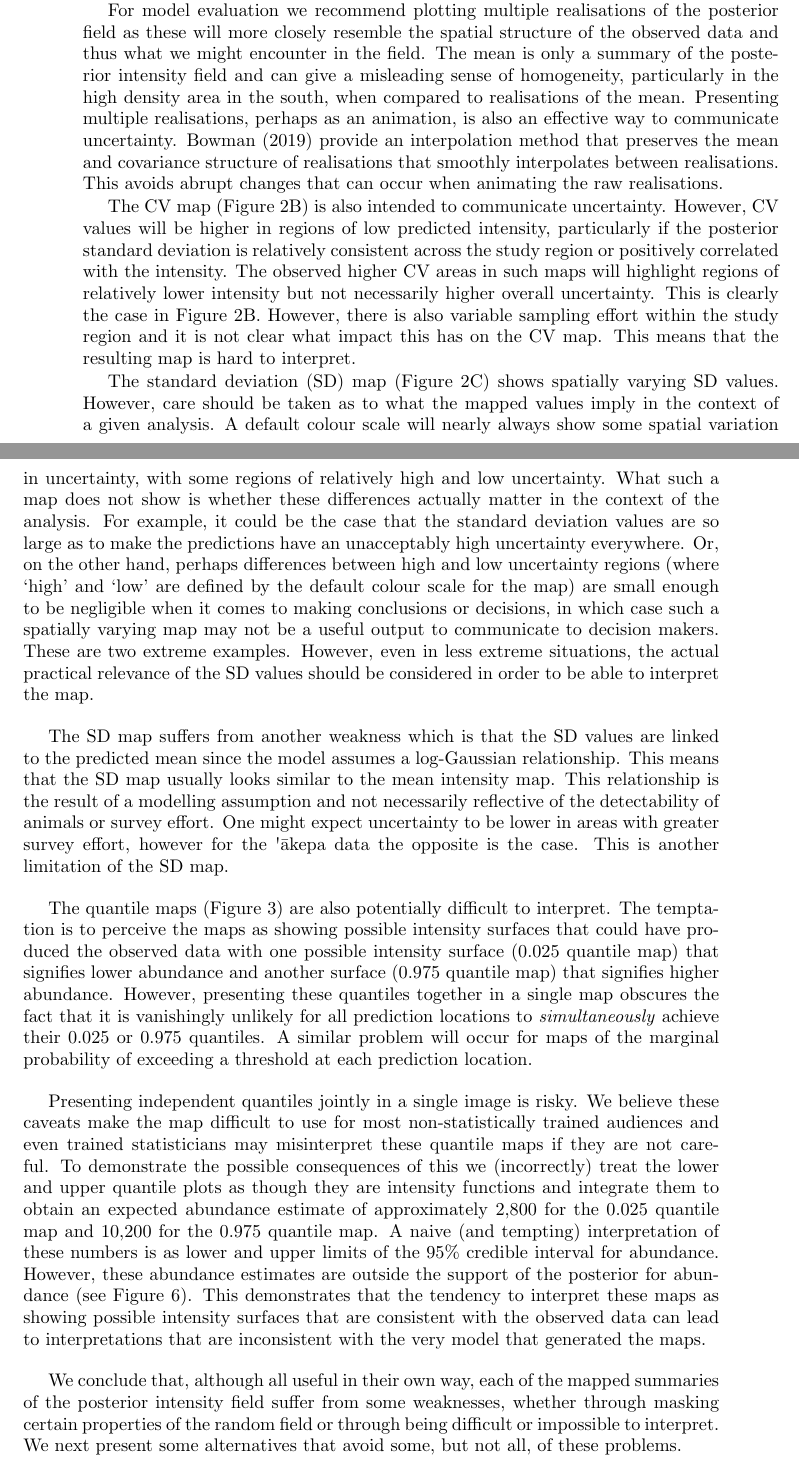
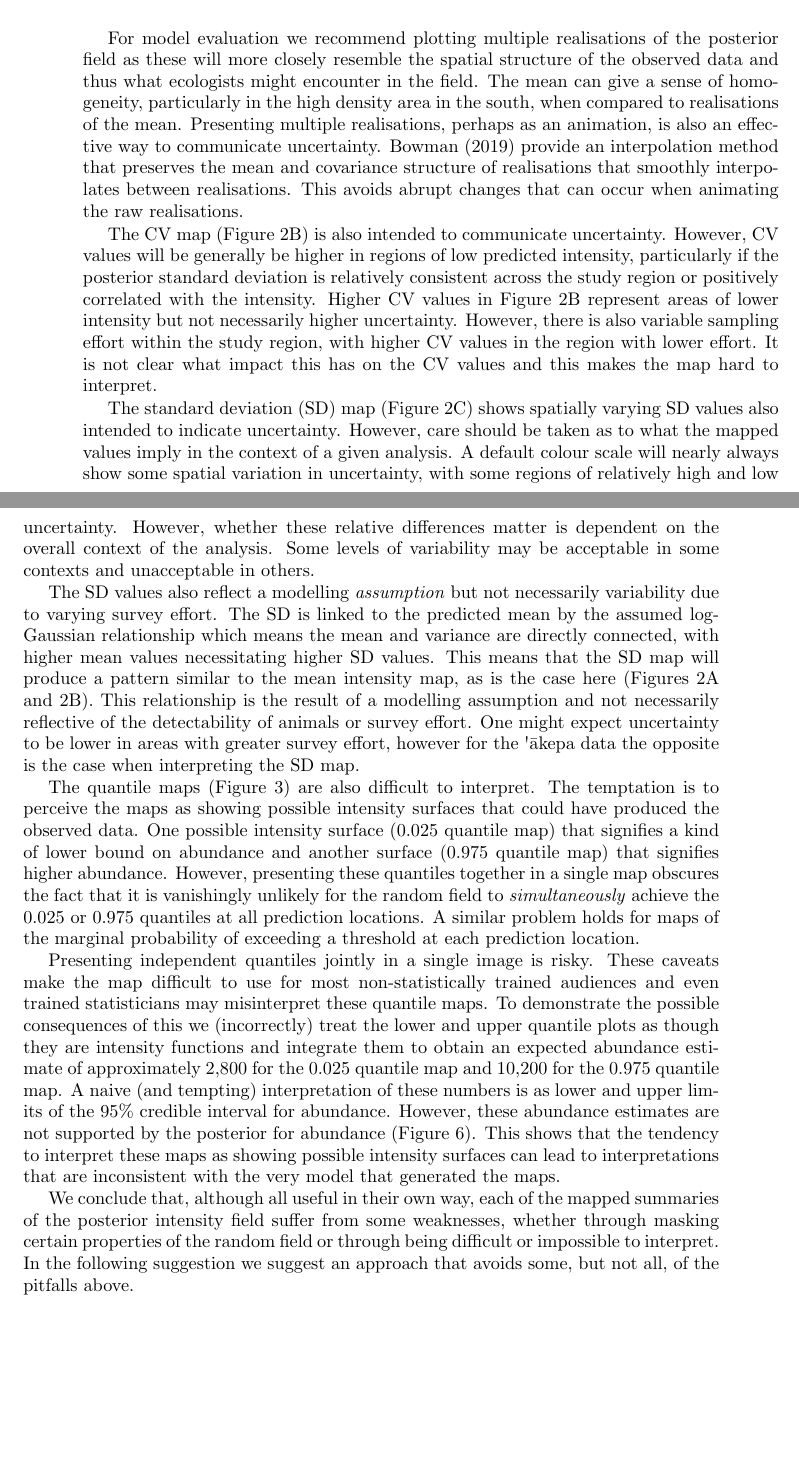
Before and after one commit to ASeatonSpatial/point-transects-paper, a LaTeX document (paper.tex): two parts of pages 18 and 19 of 28 before the commit and two parts of pages 18 and 19 of 27 after it, joined at a grey line, cut so that both start at the same text, the shorter picture padded with empty space. Compiled offline with pdfLaTeX; a missing font is replaced by an installed copy or a similar font.

Commit message:
edits up to 6.2

```diff
--- a/paper.tex
+++ b/paper.tex
@@ -338,17 +337,17 @@ A map showing the posterior predicted mean across the study region (Figure \ref{
 
-For model evaluation we recommend plotting multiple realisations of the posterior field as these will more closely resemble the spatial structure of the observed data and thus what we might encounter in the field.  The mean is only a summary of the posterior intensity field and can give a misleading sense of homogeneity, particularly in the high density area in the south, when compared to realisations of the mean.  Presenting multiple realisations, perhaps as an animation, is also an effective way to communicate uncertainty. \cite{bowman_GraphicsUncertainty_2019a} provide an interpolation method that preserves the mean and covariance structure of realisations that smoothly interpolates between realisations.  This avoids abrupt changes that can occur when animating the raw realisations.
+For model evaluation we recommend plotting multiple realisations of the posterior field as these will more closely resemble the spatial structure of the observed data and thus what ecologists might encounter in the field.  The mean can give a sense of homogeneity, particularly in the high density area in the south, when compared to realisations of the mean.  Presenting multiple realisations, perhaps as an animation, is also an effective way to communicate uncertainty. \cite{bowman_GraphicsUncertainty_2019a} provide an interpolation method that preserves the mean and covariance structure of realisations that smoothly interpolates between realisations.  This avoids abrupt changes that can occur when animating the raw realisations.
 
-The CV map (\autoref{fig:intensity-mean-cv}B) is also intended to communicate uncertainty.  However, CV values will be higher in regions of low predicted intensity, particularly if the posterior standard deviation is relatively consistent across the study region or positively correlated with the intensity.  The observed higher CV areas in such maps will highlight regions of relatively lower intensity but not necessarily higher overall uncertainty.  This is clearly the case in \autoref{fig:intensity-mean-cv}B.  However, there is also variable sampling effort within the study region and it is not clear what impact this has on the CV map.  This means that the resulting map is hard to interpret.
+The CV map (\autoref{fig:intensity-mean-cv}B) is also intended to communicate uncertainty.  However, CV values will be generally be higher in regions of low predicted intensity, particularly if the posterior standard deviation is relatively consistent across the study region or positively correlated with the intensity.  Higher CV values in Figure \ref{fig:intensity-mean-cv}B represent areas of lower intensity but not necessarily higher uncertainty.  However, there is also variable sampling effort within the study region, with higher CV values in the region with lower effort.  It is not clear what impact this has on the CV values and this makes the map hard to interpret.
 
-The standard deviation (SD) map (\autoref{fig:intensity-mean-cv}C) shows spatially varying SD values.  However, care should be taken as to what the mapped values imply in the context of a given analysis.  A default colour scale will nearly always show some spatial variation in uncertainty, with some regions of relatively high and low uncertainty.  What such a map does not show is whether these differences actually matter in the context of the analysis.  For example, it could be the case that the standard deviation values are so large as to make the predictions have an unacceptably high uncertainty everywhere.  Or, on the other hand, perhaps differences between high and low uncertainty regions (where `high' and `low' are defined by the default colour scale for the map) are small enough to be negligible when it comes to making conclusions or decisions, in which case such a spatially varying map may not be a useful output to communicate to decision makers.  These are two extreme examples.  However, even in less extreme situations, the actual practical relevance of the SD values should be considered in order to be able to interpret the map.
+The standard deviation (SD) map (\autoref{fig:intensity-mean-cv}C) shows spatially varying SD values also intended to indicate uncertainty.  However, care should be taken as to what the mapped values imply in the context of a given analysis.  A default colour scale will nearly always show some spatial variation in uncertainty, with some regions of relatively high and low uncertainty.  However, whether these relative differences matter is dependent on the overall context of the analysis.  Some levels of variability may be acceptable in some contexts and unacceptable in others.
 
-The SD map suffers from another weakness which is that the SD values are linked to the predicted mean since the model assumes a log-Gaussian relationship.  This means that the SD map usually looks similar to the mean intensity map.  This relationship is the result of a modelling assumption and not necessarily reflective of the detectability of animals or survey effort.  One might expect uncertainty to be lower in areas with greater survey effort, however for the \akepa{} data the opposite is the case.  This is another limitation of the SD map.
+The SD values also reflect a modelling \textit{assumption} but not necessarily variability due to varying survey effort.  The SD is linked to the predicted mean by the assumed log-Gaussian relationship which means the mean and variance are directly connected, with higher mean values necessitating higher SD values.  This means that the SD map will produce a pattern similar to the mean intensity map, as is the case here (Figures 2A and 2B).  This relationship is the result of a modelling assumption and not necessarily reflective of the detectability of animals or survey effort.  One might expect uncertainty to be lower in areas with greater survey effort, however for the \akepa{} data the opposite is the case when interpreting the SD map.
 
-The quantile maps (Figure \ref{fig:intensity-quantiles}) are also potentially difficult to interpret. The temptation is to perceive the maps as showing possible intensity surfaces that could have produced the observed data with one possible intensity surface (0.025 quantile map) that signifies lower abundance and another surface (0.975 quantile map) that signifies higher abundance.  However, presenting these quantiles together in a single map obscures the fact that it is vanishingly unlikely for all prediction locations to \textit{simultaneously} achieve their 0.025 or 0.975 quantiles.  A similar problem will occur for maps of the marginal probability of exceeding a threshold at each prediction location.
+The quantile maps (Figure \ref{fig:intensity-quantiles}) are also difficult to interpret. The temptation is to perceive the maps as showing possible intensity surfaces that could have produced the observed data. One possible intensity surface (0.025 quantile map) that signifies a kind of lower bound on abundance and another surface (0.975 quantile map) that signifies higher abundance.  However, presenting these quantiles together in a single map obscures the fact that it is vanishingly unlikely for the random field to \textit{simultaneously} achieve the 0.025 or 0.975 quantiles at all prediction locations.  A similar problem holds for maps of the marginal probability of exceeding a threshold at each prediction location.
 
-Presenting independent quantiles jointly in a single image is risky.  We believe these caveats make the map difficult to use for most non-statistically trained audiences and even trained statisticians may misinterpret these quantile maps if they are not careful.  To demonstrate the possible consequences of this we (incorrectly) treat the lower and upper quantile plots as though they are intensity functions and integrate them to obtain an expected abundance estimate of approximately 2,800 for the 0.025 quantile map and 10,200 for the 0.975 quantile map.  A naive (and tempting) interpretation of these numbers is as lower and upper limits of the 95\% credible interval for abundance. However, these abundance estimates are outside the support of the posterior for abundance (see \autoref{fig:realized-abundance-posterior}).  This demonstrates that the tendency to interpret these maps as showing possible intensity surfaces that are consistent with the observed data can lead to interpretations that are inconsistent with the very model that generated the maps.
+Presenting independent quantiles jointly in a single image is risky.  These caveats make the map difficult to use for most non-statistically trained audiences and even trained statisticians may misinterpret these quantile maps.  To demonstrate the possible consequences of this we (incorrectly) treat the lower and upper quantile plots as though they are intensity functions and integrate them to obtain an expected abundance estimate of approximately 2,800 for the 0.025 quantile map and 10,200 for the 0.975 quantile map.  A naive (and tempting) interpretation of these numbers is as lower and upper limits of the 95\% credible interval for abundance. However, these abundance estimates are not supported by the posterior for abundance (\autoref{fig:realized-abundance-posterior}).  This shows that the tendency to interpret these maps as showing possible intensity surfaces can lead to interpretations that are inconsistent with the very model that generated the maps.
 
-We conclude that, although all useful in their own way, each of the mapped summaries of the posterior intensity field suffer from some weaknesses, whether through masking certain properties of the random field or through being difficult or impossible to interpret.  We next present some alternatives that avoid some, but not all, of these problems.
+We conclude that, although all useful in their own way, each of the mapped summaries of the posterior intensity field suffer from some weaknesses, whether through masking certain properties of the random field or through being difficult or impossible to interpret. In the following suggestion we suggest an approach that avoids some, but not all, of the pitfalls above.
 
 \subsection{Excursion sets and excursion functions}
 
```
Also changed, not shown: paper.tex (7 more changed lines).
